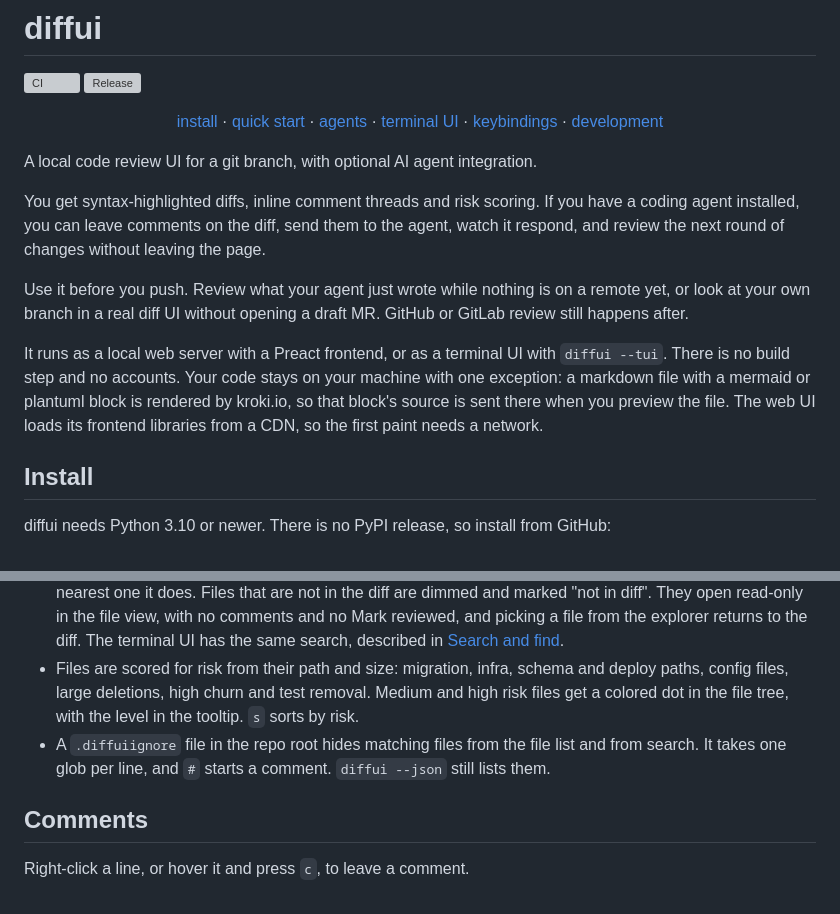
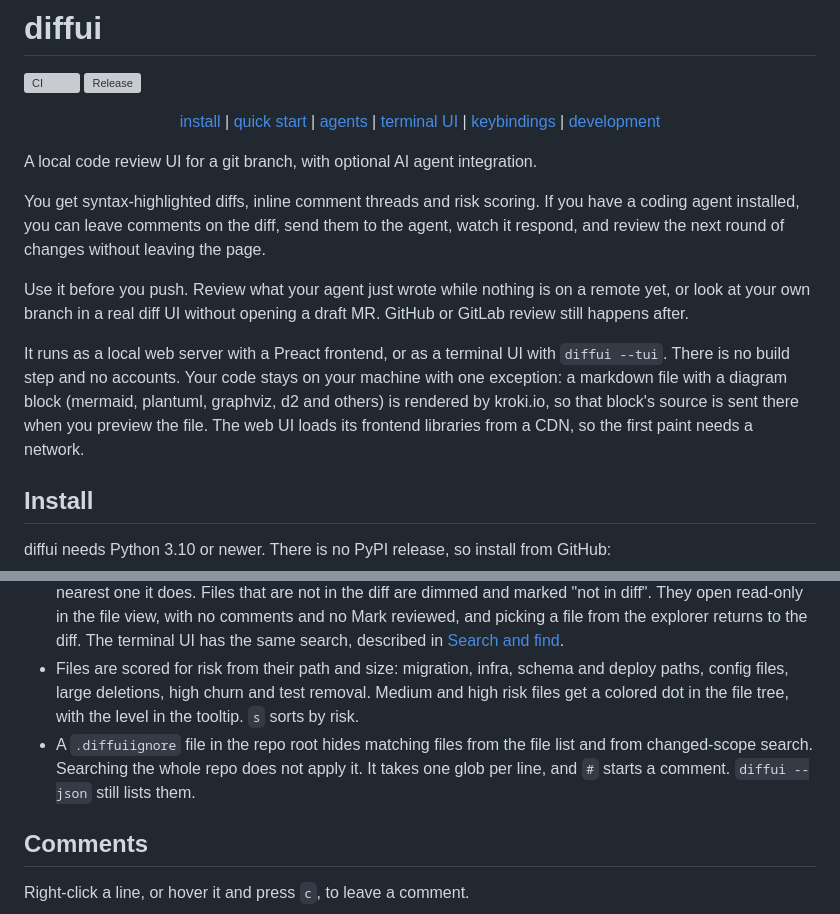
Before and after one commit to dgsienko/diffui, a Markdown page: README.md, 2 parts joined by grey strips. GitHub-like rendering; grey boxes are pictures that could not be loaded.

Commit message:
Fix README kroki and .diffuiignore claims, trim AGENTS.md duplication

```diff
--- a/README.md
+++ b/README.md
@@ -4,7 +4,7 @@
 [![Release](https://img.shields.io/github/v/release/dgsienko/diffui)](https://github.com/dgsienko/diffui/releases/latest)
 
 <p align="center">
-  <a href="#install">install</a> · <a href="#quick-start">quick start</a> · <a href="#ai-agent-integration">agents</a> · <a href="#terminal-ui">terminal UI</a> · <a href="#keybindings">keybindings</a> · <a href="#development">development</a>
+  <a href="#install">install</a> | <a href="#quick-start">quick start</a> | <a href="#ai-agent-integration">agents</a> | <a href="#terminal-ui">terminal UI</a> | <a href="#keybindings">keybindings</a> | <a href="#development">development</a>
 </p>
 
 A local code review UI for a git branch, with optional AI agent integration.
@@ -13,7 +13,7 @@ You get syntax-highlighted diffs, inline comment threads and risk scoring. If yo
 
 Use it before you push. Review what your agent just wrote while nothing is on a remote yet, or look at your own branch in a real diff UI without opening a draft MR. GitHub or GitLab review still happens after.
 
-It runs as a local web server with a Preact frontend, or as a terminal UI with `diffui --tui`. There is no build step and no accounts. Your code stays on your machine with one exception: a markdown file with a mermaid or plantuml block is rendered by kroki.io, so that block's source is sent there when you preview the file. The web UI loads its frontend libraries from a CDN, so the first paint needs a network.
+It runs as a local web server with a Preact frontend, or as a terminal UI with `diffui --tui`. There is no build step and no accounts. Your code stays on your machine with one exception: a markdown file with a diagram block (mermaid, plantuml, graphviz, d2 and others) is rendered by kroki.io, so that block's source is sent there when you preview the file. The web UI loads its frontend libraries from a CDN, so the first paint needs a network.
 
 ## Install
 
@@ -76,7 +76,7 @@ The browser has the agent terminal panel, Explain changes, markdown and mermaid
 - `ctrl+f` searches within the diff and highlights the matches. `ctrl+g` jumps to a line. `ctrl+shift+f`, or the Search files button, filters the file list.
 - `/` opens a search over file names and text. It starts on the files in the current scope, and `tab` switches to the whole repo, which skips `.gitignore`d and binary files. Results group by file with line numbers, up to 200 lines. Enter opens the file at that line, and when the diff does not show the line, the view goes to the nearest one it does. Files that are not in the diff are dimmed and marked "not in diff". They open read-only in the file view, with no comments and no Mark reviewed, and picking a file from the explorer returns to the diff. The terminal UI has the same search, described in [Search and find](#search-and-find).
 - Files are scored for risk from their path and size: migration, infra, schema and deploy paths, config files, large deletions, high churn and test removal. Medium and high risk files get a colored dot in the file tree, with the level in the tooltip. `s` sorts by risk.
-- A `.diffuiignore` file in the repo root hides matching files from the file list and from search. It takes one glob per line, and `#` starts a comment. `diffui --json` still lists them.
+- A `.diffuiignore` file in the repo root hides matching files from the file list and from changed-scope search. Searching the whole repo does not apply it. It takes one glob per line, and `#` starts a comment. `diffui --json` still lists them.
 
 ## Comments
 
```
Also changed, not shown: AGENTS.md (+8 -8 lines).
